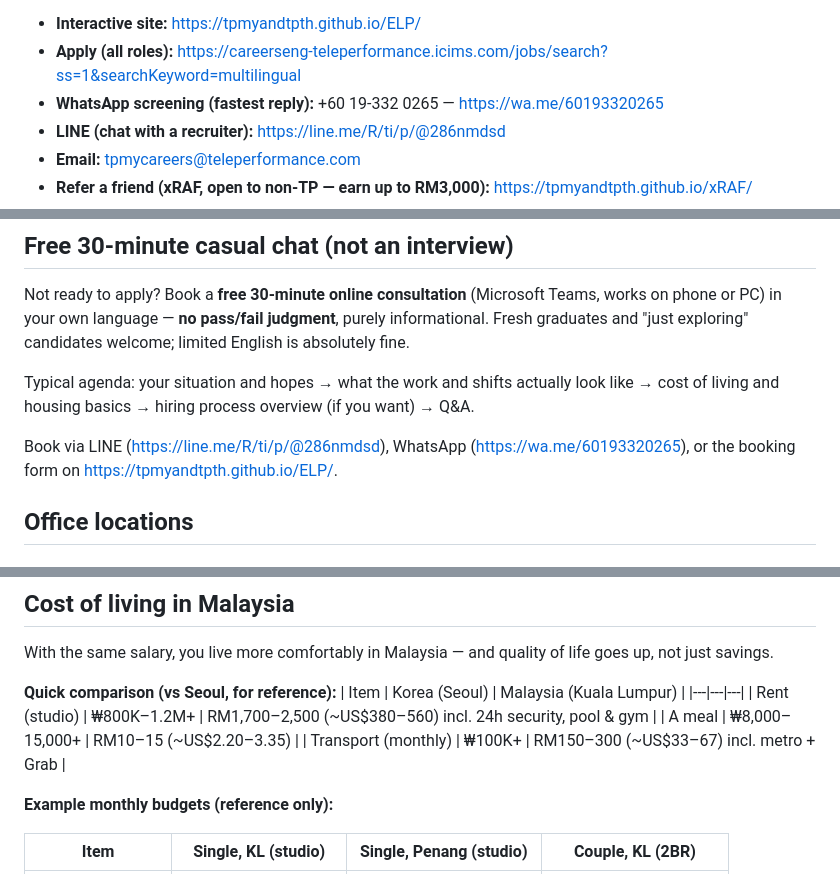
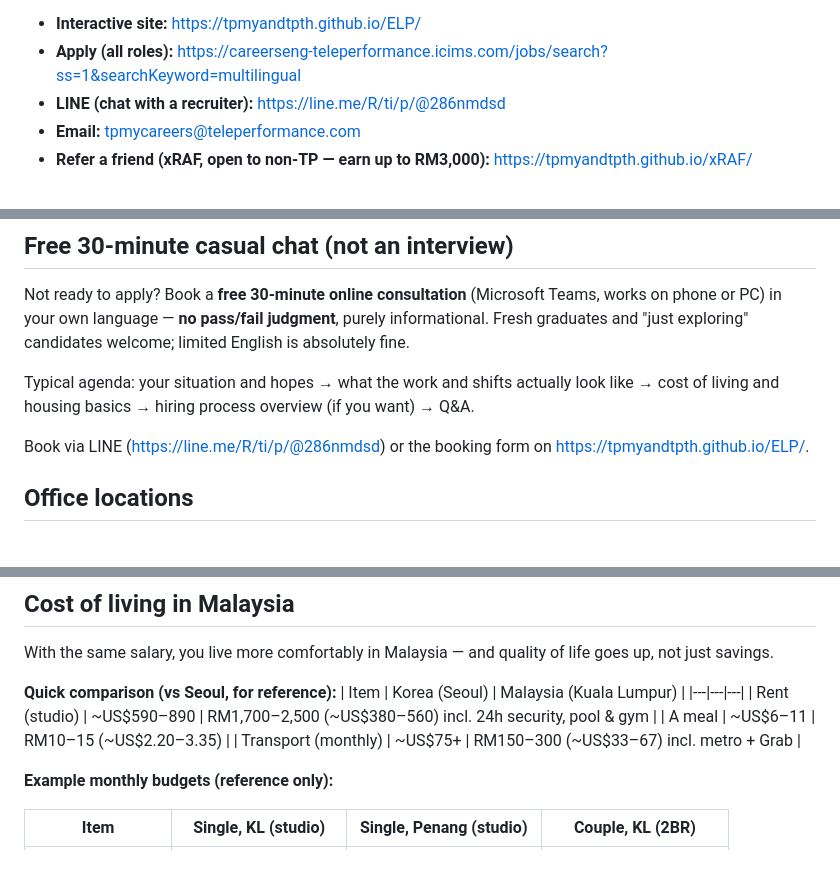
Before and after one commit to TPMYandTPTH/ELP, a Markdown page: README.md, 3 parts joined by grey strips. Drawn GitHub-style.

Commit message:
Remove WhatsApp screening links and fix Korea cost comparison to USD
The WhatsApp screening line/bot is inactive; replaced KRW figures in
the Seoul cost-of-living comparison with USD so everything reads in
RM/USD only.

Co-Authored-By: Claude Sonnet 5 <noreply@anthropic.com>
Claude-Session: https://claude.ai/code/session_01MTacJ3Ficv3SHHB5F6B5iB

```diff
--- a/README.md
+++ b/README.md
@@ -4,7 +4,6 @@
 
 - **Interactive site:** https://tpmyandtpth.github.io/ELP/
 - **Apply (all roles):** https://careerseng-teleperformance.icims.com/jobs/search?ss=1&searchKeyword=multilingual
-- **WhatsApp screening (fastest reply):** +60 19-332 0265 — https://wa.me/60193320265
 - **LINE (chat with a recruiter):** https://line.me/R/ti/p/@286nmdsd
 - **Email:** tpmycareers@teleperformance.com
 - **Refer a friend (xRAF, open to non-TP — earn up to RM3,000):** https://tpmyandtpth.github.io/xRAF/
@@ -338,7 +337,7 @@ Not ready to apply? Book a **free 30-minute online consultation** (Microsoft Tea
 
 Typical agenda: your situation and hopes → what the work and shifts actually look like → cost of living and housing basics → hiring process overview (if you want) → Q&A.
 
-Book via LINE (https://line.me/R/ti/p/@286nmdsd), WhatsApp (https://wa.me/60193320265), or the booking form on https://tpmyandtpth.github.io/ELP/.
+Book via LINE (https://line.me/R/ti/p/@286nmdsd) or the booking form on https://tpmyandtpth.github.io/ELP/.
 
 ## Office locations
 
@@ -367,9 +366,9 @@ With the same salary, you live more comfortably in Malaysia — and quality of l
 **Quick comparison (vs Seoul, for reference):**
 | Item | Korea (Seoul) | Malaysia (Kuala Lumpur) |
 |---|---|---|
-| Rent (studio) | ₩800K–1.2M+ | RM1,700–2,500 (~US$380–560) incl. 24h security, pool & gym |
-| A meal | ₩8,000–15,000+ | RM10–15 (~US$2.20–3.35) |
-| Transport (monthly) | ₩100K+ | RM150–300 (~US$33–67) incl. metro + Grab |
+| Rent (studio) | ~US$590–890 | RM1,700–2,500 (~US$380–560) incl. 24h security, pool & gym |
+| A meal | ~US$6–11 | RM10–15 (~US$2.20–3.35) |
+| Transport (monthly) | ~US$75+ | RM150–300 (~US$33–67) incl. metro + Grab |
 
 **Example monthly budgets (reference only):**
 
```
Also changed, not shown: other parts of README.md (+0 -1 lines).
